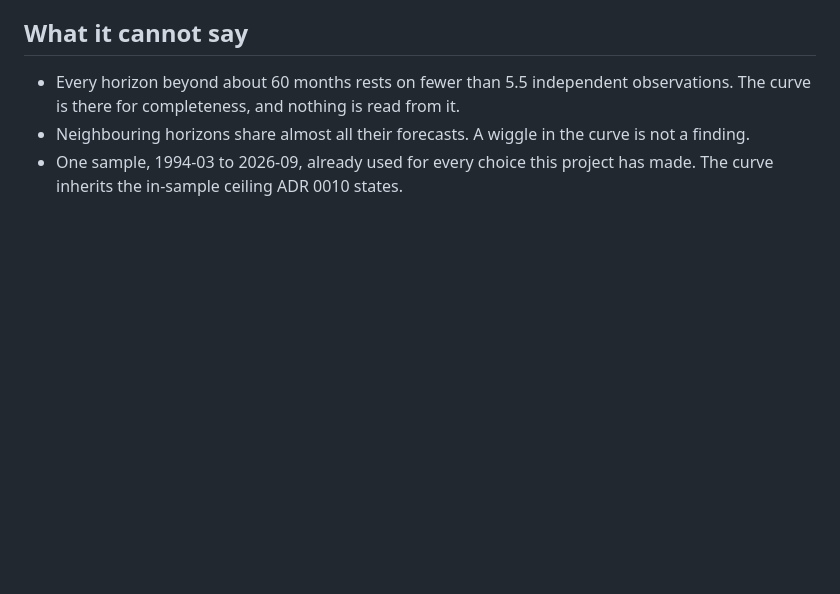
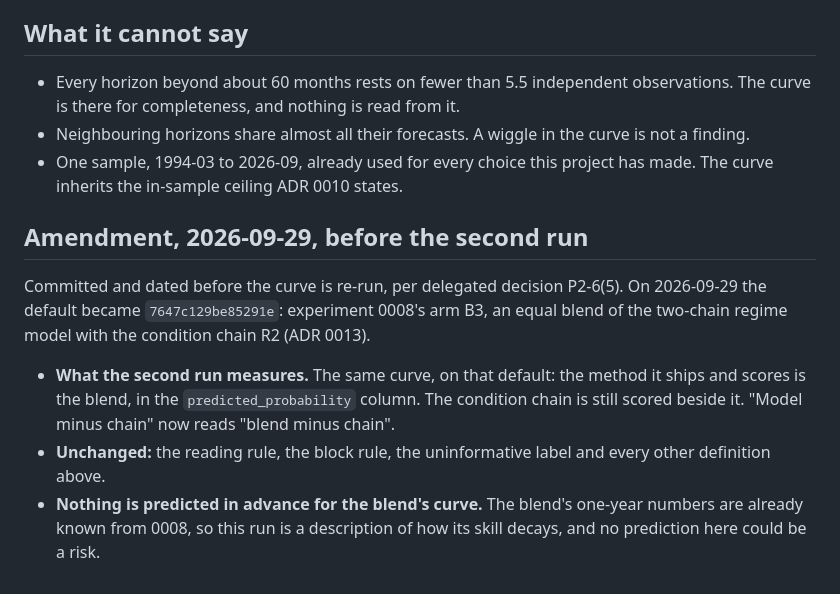
Before and after one commit to Jeddy-Xie/forecasting-the-future, a Markdown page: research/experiments-drafts/0010-skill-at-every-horizon.md, the part around the change. Drawn GitHub-style; blank space fills up the shorter version.

Commit message:
research(0010): amend before re-running the curve on the adopted blend
Dated before the second run, per delegated decision P2-6(5): the same
reading rule, on the new default 7647c129be85291e, with the chain still
scored beside it. Nothing is predicted for the blend's curve, because its
one-year numbers are already known from 0008.

Co-Authored-By: Claude Opus 5.5 (1M context) <noreply@anthropic.com>

```diff
--- a/research/experiments-drafts/0010-skill-at-every-horizon.md
+++ b/research/experiments-drafts/0010-skill-at-every-horizon.md
@@ -80,3 +80,18 @@ horizons stay one, five and ten years, each governed by its own rule.
 - Neighbouring horizons share almost all their forecasts. A wiggle in the curve is not a finding.
 - One sample, 1994-03 to 2026-09, already used for every choice this project has made. The curve inherits
   the in-sample ceiling ADR 0010 states.
+
+## Amendment, 2026-09-29, before the second run
+
+Committed and dated before the curve is re-run, per delegated decision P2-6(5). On 2026-09-29 the
+default became `7647c129be85291e`: experiment 0008's arm B3, an equal blend of the two-chain regime model
+with the condition chain R2 (ADR 0013).
+
+- **What the second run measures.** The same curve, on that default: the method it ships and scores
+  is the blend, in the `predicted_probability` column. The condition chain is still scored beside it.
+  "Model minus chain" now reads "blend minus chain".
+- **Unchanged:** the reading rule, the block rule, the uninformative label and every other definition
+  above.
+- **Nothing is predicted in advance for the blend's curve.** The blend's one-year numbers are already
+  known from 0008, so this run is a description of how its skill decays, and no prediction here could
+  be a risk.
```
